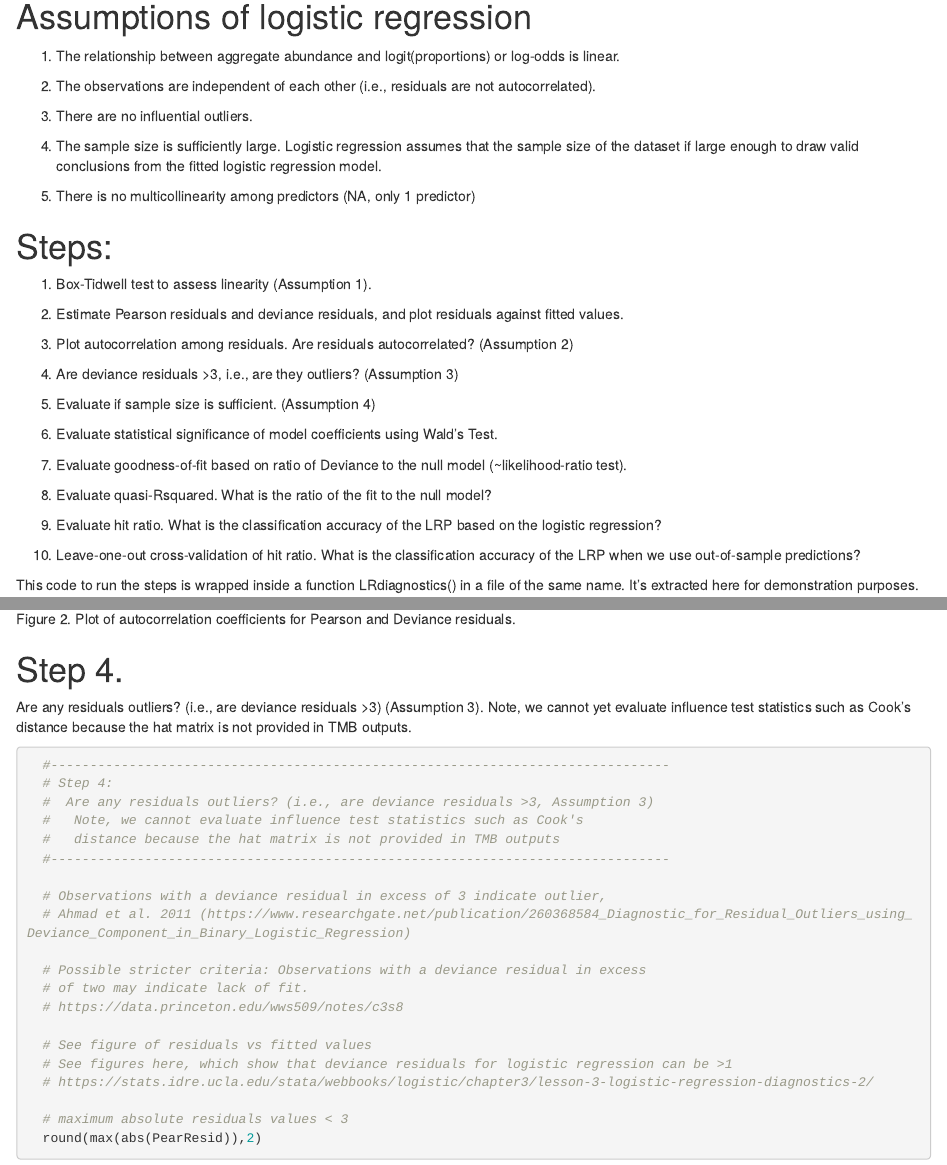
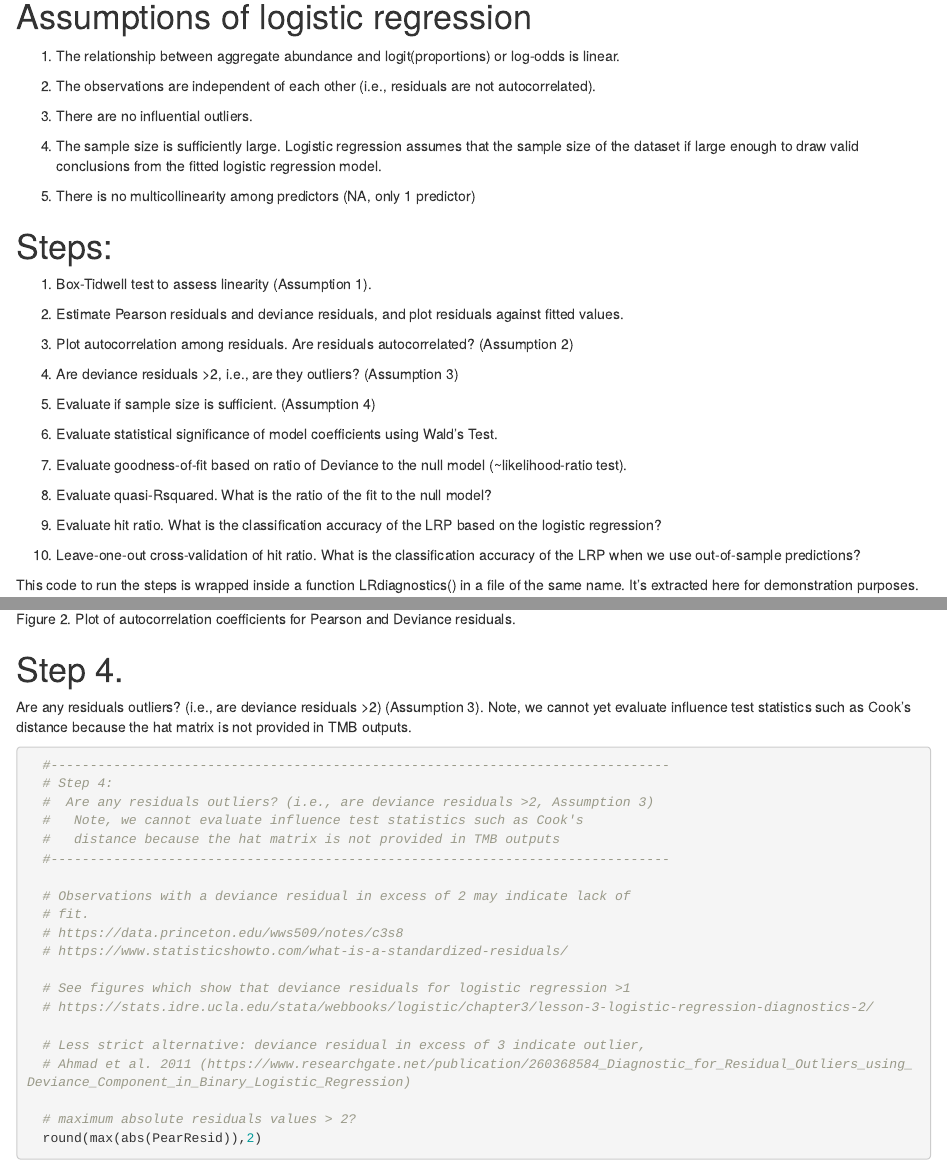
Before and after one commit to carrieholt/Watershed-Area-Model, an R Markdown document (RmdReports/LRdiagnostics.Rmd): the page in a window 1100 px wide, from 140 px down, and a second part further down, joined at a grey line. Rendered offline with R 4.5, knitr and Pandoc, with nearby package versions; some code elsewhere in the file could not run offline.

Commit message:
changed outlier definition to >2

````diff
--- a/RmdReports/LRdiagnostics.Rmd
+++ b/RmdReports/LRdiagnostics.Rmd
@@ -44,7 +44,7 @@ library(bookdown)
 
 3. Plot autocorrelation among residuals. Are residuals autocorrelated? (Assumption 2)
 
-4. Are deviance residuals >3, i.e., are they outliers? (Assumption 3)
+4. Are deviance residuals >2, i.e., are they outliers? (Assumption 3)
 
 5. Evaluate if sample size is sufficient. (Assumption 4)
 
@@ -270,29 +270,29 @@ Plot autocorrelation among residuals. Are residuals autocorrelated? (Assumption
 ```
 
 # Step 4.
-Are any residuals outliers? (i.e., are deviance residuals >3) (Assumption 3).  Note, we cannot yet evaluate influence test statistics such as Cook's distance because the hat  matrix is not provided in TMB outputs.
+Are any residuals outliers? (i.e., are deviance residuals >2) (Assumption 3).  Note, we cannot yet evaluate influence test statistics such as Cook's distance because the hat  matrix is not provided in TMB outputs.
 
 
 ```{r warning=FALSE, message=FALSE, error=FALSE, echo=TRUE}
   #-------------------------------------------------------------------------------
   # Step 4:
-  #  Are any residuals outliers? (i.e., are deviance residuals >3, Assumption 3)
+  #  Are any residuals outliers? (i.e., are deviance residuals >2, Assumption 3)
   #   Note, we cannot evaluate influence test statistics such as Cook's
   #   distance because the hat matrix is not provided in TMB outputs
   #-------------------------------------------------------------------------------
 
-  # Observations with a deviance residual in excess of 3 indicate outlier,
+  # Observations with a deviance residual in excess of 2 may indicate lack of
+  # fit.
+  # https://data.princeton.edu/wws509/notes/c3s8
+  # https://www.statisticshowto.com/what-is-a-standardized-residuals/
+
+  # See figures which show that deviance residuals for logistic regression >1
+  # https://stats.idre.ucla.edu/stata/webbooks/logistic/chapter3/lesson-3-logistic-regression-diagnostics-2/
+
+  # Less strict alternative: deviance residual in excess of 3 indicate outlier,
   # Ahmad et al. 2011 (https://www.researchgate.net/publication/260368584_Diagnostic_for_Residual_Outliers_using_Deviance_Component_in_Binary_Logistic_Regression)
 
-  # Possible stricter criteria: Observations with a deviance residual in excess
-  # of two may indicate lack of fit.
-  # https://data.princeton.edu/wws509/notes/c3s8
-
-  # See figure of residuals vs fitted values
-  # See figures here, which show that deviance residuals for logistic regression can be >1
-  # https://stats.idre.ucla.edu/stata/webbooks/logistic/chapter3/lesson-3-logistic-regression-diagnostics-2/
-
-  # maximum absolute residuals values < 3
+  # maximum absolute residuals values > 2?
   round(max(abs(PearResid)),2)
 
   round(max(abs(DevResid)), 2)
````
Also changed, not shown: R/LRdiagnostics.R (+9 -8 lines), RmdReports/LRdiagnostics.html.
